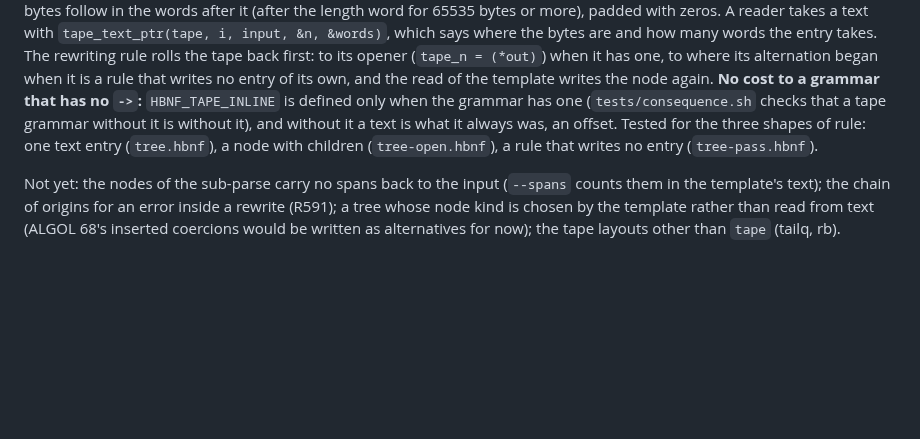
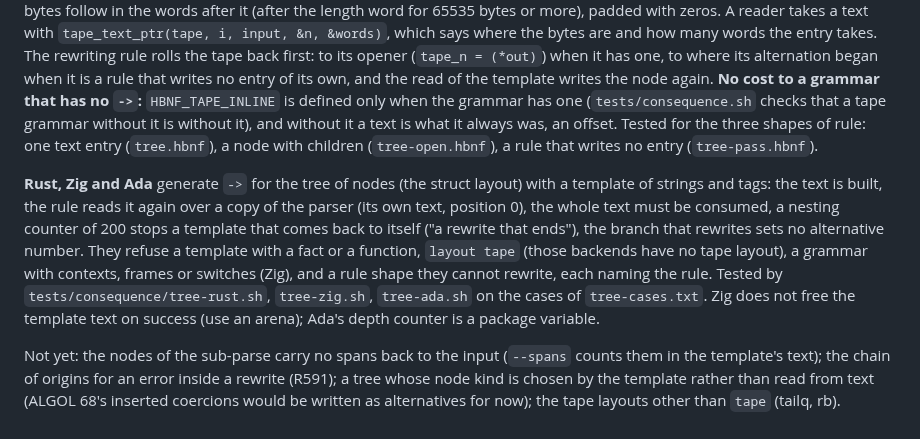
Before and after one commit to moebiusV/hbnf, a Markdown page: CONTEXTS.md, the part around the change. Rendered like a GitHub page; blank space fills up the shorter version.

Commit message:
Docs: `->` in Rust, Zig and Ada

```diff
--- a/CONTEXTS.md
+++ b/CONTEXTS.md
@@ -1284,4 +1284,6 @@ Rules: `->` ends an alternative of a rule (not one inside a group or an option)
 
 **The tape.**  A word of a tape is the offset in the input and the length of a string, so a sub-parse over the text of a template cannot point into the input: the text is not there.  The tape keeps its words as they were, pointing into the source, and a text that a rewrite generated goes into the tape itself (the author's design, 2026-11-11): while the rule reads a template (`tape_ibase` is the template), `tape_text_of` writes an entry with `TAPE_INLINE_START` where the offset would be, and the bytes follow in the words after it (after the length word for 65535 bytes or more), padded with zeros.  A reader takes a text with `tape_text_ptr(tape, i, input, &n, &words)`, which says where the bytes are and how many words the entry takes.  The rewriting rule rolls the tape back first: to its opener (`tape_n = (*out)`) when it has one, to where its alternation began when it is a rule that writes no entry of its own, and the read of the template writes the node again.  **No cost to a grammar that has no `->`:** `HBNF_TAPE_INLINE` is defined only when the grammar has one (`tests/consequence.sh` checks that a tape grammar without it is without it), and without it a text is what it always was, an offset.  Tested for the three shapes of rule: one text entry (`tree.hbnf`), a node with children (`tree-open.hbnf`), a rule that writes no entry (`tree-pass.hbnf`).
 
+**Rust, Zig and Ada** generate `->` for the tree of nodes (the struct layout) with a template of strings and tags: the text is built, the rule reads it again over a copy of the parser (its own text, position 0), the whole text must be consumed, a nesting counter of 200 stops a template that comes back to itself ("a rewrite that ends"), the branch that rewrites sets no alternative number.  They refuse a template with a fact or a function, `layout tape` (those backends have no tape layout), a grammar with contexts, frames or switches (Zig), and a rule shape they cannot rewrite, each naming the rule.  Tested by `tests/consequence/tree-rust.sh`, `tree-zig.sh`, `tree-ada.sh` on the cases of `tree-cases.txt`.  Zig does not free the template text on success (use an arena); Ada's depth counter is a package variable.
+
 Not yet: the nodes of the sub-parse carry no spans back to the input (`--spans` counts them in the template's text); the chain of origins for an error inside a rewrite (R591); a tree whose node kind is chosen by the template rather than read from text (ALGOL 68's inserted coercions would be written as alternatives for now); the tape layouts other than `tape` (tailq, rb).
```
